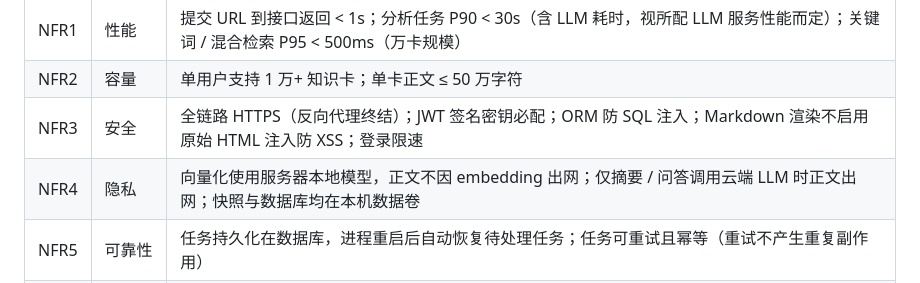
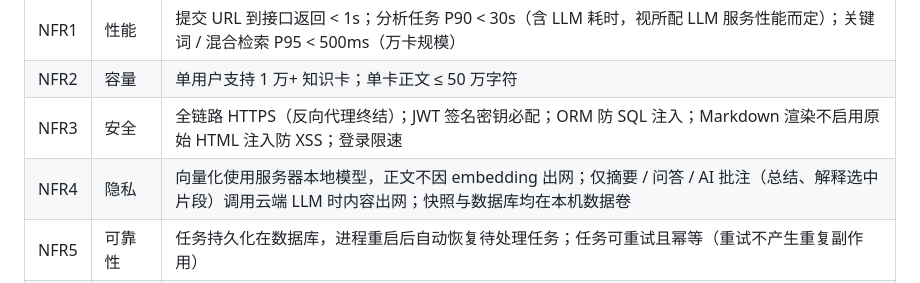
Before and after one commit to SoulString-Dev/Knowledge-Vault, a Markdown page: docs/01-需求规格说明书.md, the part around the change. Rendered like a GitHub page.

Commit message:
docs: 补上 NFR4 隐私说明中的 AI 批注出网（v1.1 遗漏项）

```diff
--- a/docs/01-需求规格说明书.md
+++ b/docs/01-需求规格说明书.md
@@ -217,7 +217,7 @@
 | NFR1 | 性能 | 提交 URL 到接口返回 < 1s；分析任务 P90 < 30s（含 LLM 耗时，视所配 LLM 服务性能而定）；关键词 / 混合检索 P95 < 500ms（万卡规模） |
 | NFR2 | 容量 | 单用户支持 1 万+ 知识卡；单卡正文 ≤ 50 万字符 |
 | NFR3 | 安全 | 全链路 HTTPS（反向代理终结）；JWT 签名密钥必配；ORM 防 SQL 注入；Markdown 渲染不启用原始 HTML 注入防 XSS；登录限速 |
-| NFR4 | 隐私 | 向量化使用服务器本地模型，正文不因 embedding 出网；仅摘要 / 问答调用云端 LLM 时正文出网；快照与数据库均在本机数据卷 |
+| NFR4 | 隐私 | 向量化使用服务器本地模型，正文不因 embedding 出网；仅摘要 / 问答 / AI 批注（总结、解释选中片段）调用云端 LLM 时内容出网；快照与数据库均在本机数据卷 |
 | NFR5 | 可靠性 | 任务持久化在数据库，进程重启后自动恢复待处理任务；任务可重试且幂等（重试不产生重复副作用） |
 | NFR6 | 可维护性 | Alembic 管理数据库迁移；结构化日志贯穿 API 与任务；配置全部走环境变量；核心服务（抽取 / 检索 / LLM 解析）有单元测试 |
 | NFR7 | 兼容性 | 服务端：Linux + Docker Compose；客户端：Android 8+，Windows 10+（macOS 12+ / 主流 Linux 发行版尽力兼容） |
```
